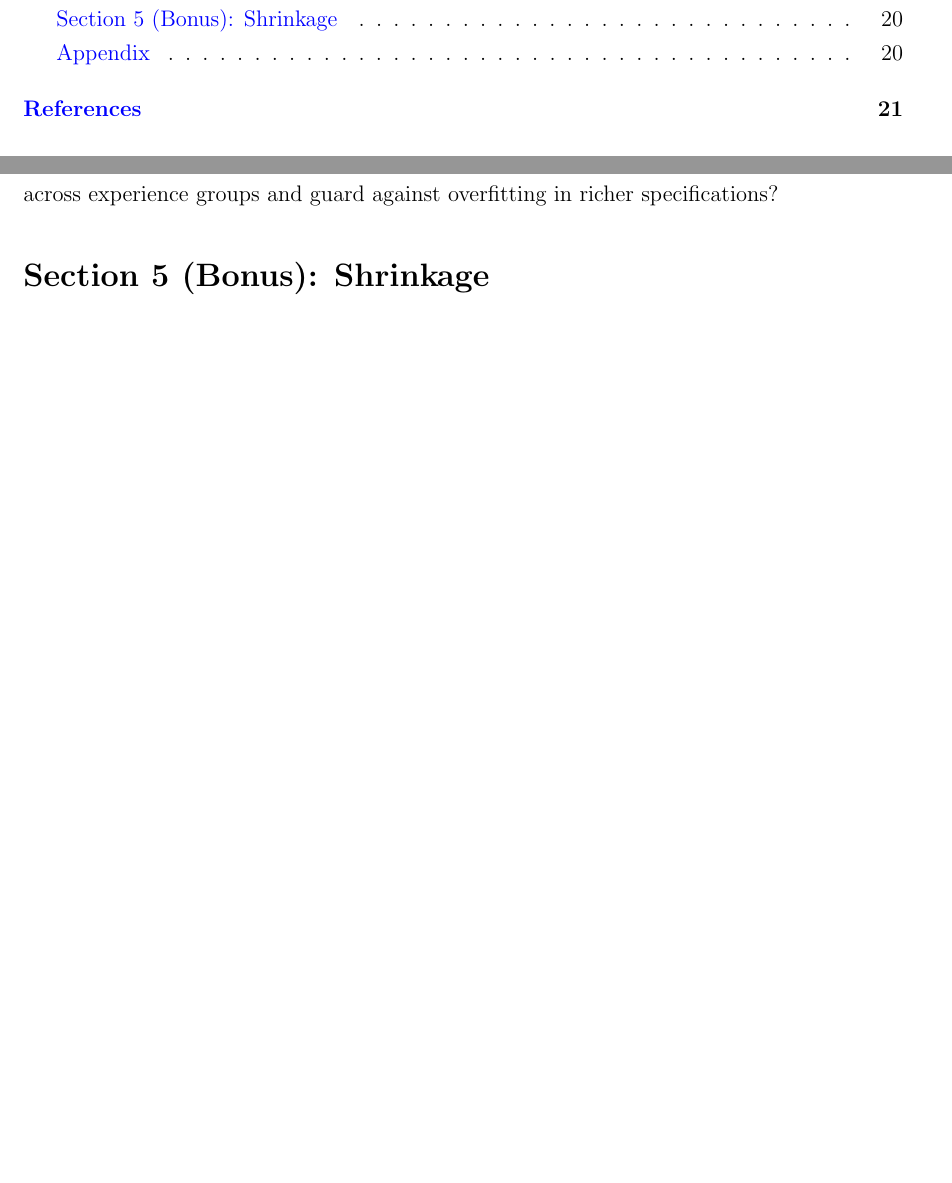
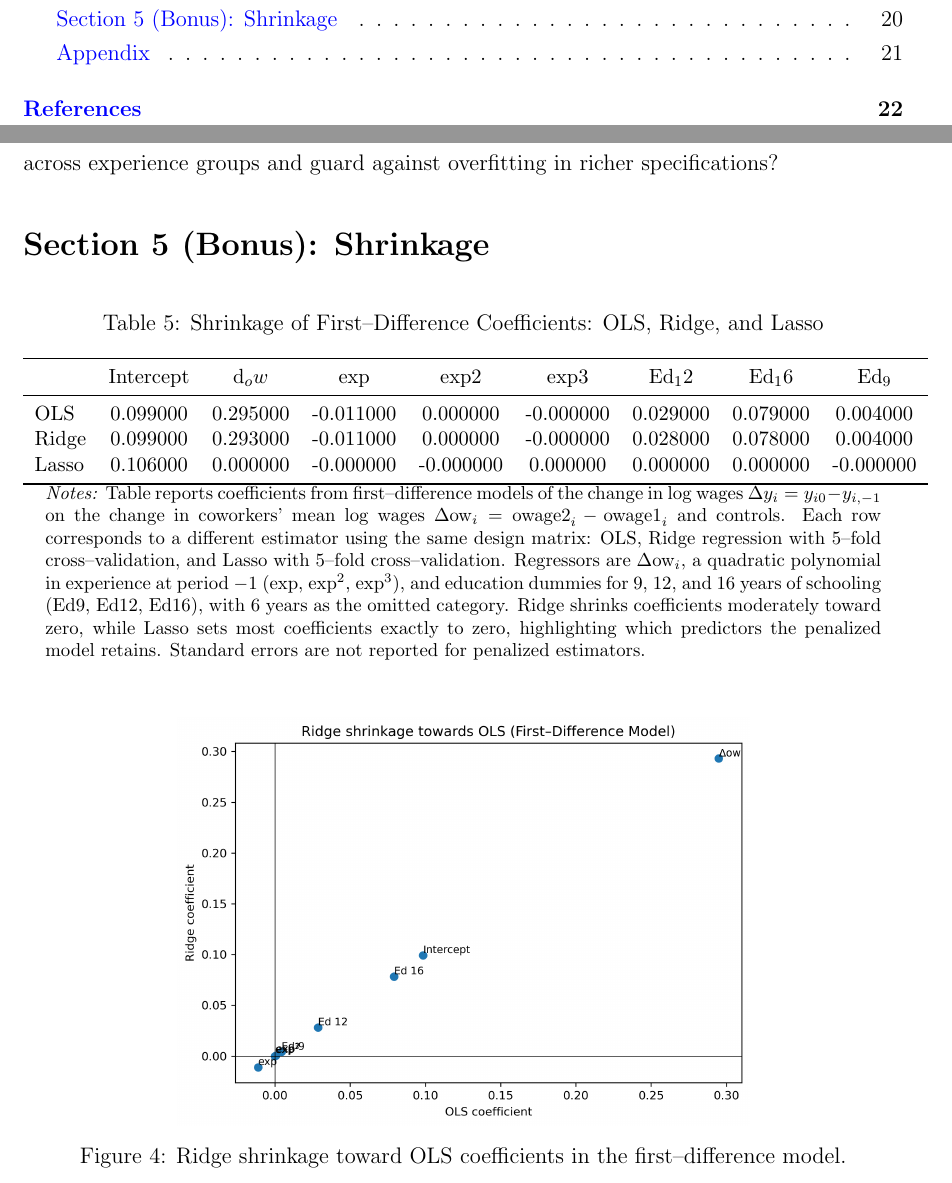
Before and after one commit to adelatorre2/econ695_group5_final, a LaTeX document (report/main.tex, which reads report/sections/section_5_bonus.tex): two parts of pages 3 and 20 of 21 before the commit and two parts of pages 3 and 20 of 22 after it, joined at a grey line, cut so that both start at the same text, the shorter picture padded with empty space. The pictures show the PDF file report/main.pdf that the author committed with the source.

Commit message:
Added shrinkage plots to vibhu's code.

```diff
--- a/report/sections/section_5_bonus.tex
+++ b/report/sections/section_5_bonus.tex
@@ -1,3 +1,42 @@
 \section*{Section 5 (Bonus): Shrinkage}
 \addcontentsline{toc}{section}{Section 5 (Bonus): Shrinkage}
 \label{sec:Section 5 (Bonus): Shrinkage}
+
+
+
+\begin{table}[htbp]
+    \centering
+    \caption{Shrinkage of First--Difference Coefficients: OLS, Ridge, and Lasso}
+    \label{tab:table5}
+    \small
+    \begin{tabular}{lcccccccc}
+    \toprule
+        & Intercept & d_ow & exp & exp2 & exp3 & Ed_12 & Ed_16 & Ed_9 \\
+        \midrule
+        OLS & 0.099000 & 0.295000 & -0.011000 & 0.000000 & -0.000000 & 0.029000 & 0.079000 & 0.004000 \\
+        Ridge & 0.099000 & 0.293000 & -0.011000 & 0.000000 & -0.000000 & 0.028000 & 0.078000 & 0.004000 \\
+        Lasso & 0.106000 & 0.000000 & -0.000000 & -0.000000 & 0.000000 & 0.000000 & 0.000000 & -0.000000 \\
+    \bottomrule
+    \end{tabular}
+    \vspace{0.25em}
+    \begin{minipage}{0.95\textwidth}
+        \footnotesize
+        \textit{Notes:} Table reports coefficients from first--difference models of the change in log
+        wages $\Delta y_i = y_{i0} - y_{i,-1}$ on the change in coworkers' mean log wages
+        $\Delta\text{ow}_i = \text{owage2}_i - \text{owage1}_i$ and controls. Each row corresponds
+        to a different estimator using the same design matrix: OLS, Ridge regression with
+        5--fold cross--validation, and Lasso with 5--fold cross--validation. Regressors are
+        $\Delta\text{ow}_i$, a quadratic polynomial in experience at period $-1$ (exp, exp$^{2}$,
+        exp$^{3}$), and education dummies for 9, 12, and 16 years of schooling (Ed9, Ed12, Ed16),
+        with 6 years as the omitted category. Ridge shrinks coefficients moderately toward zero,
+        while Lasso sets most coefficients exactly to zero, highlighting which predictors the
+        penalized model retains. Standard errors are not reported for penalized estimators.
+    \end{minipage}
+\end{table}
+
+
+\begin{figure}[htbp]
+    \centering
+    \includegraphics[width=0.65\textwidth]{figures/fig5_shrinkage_ridge_vs_ols.png}
+    \caption{Ridge shrinkage toward OLS coefficients in the first–difference model.}
+\end{figure}
```
Also changed, not shown: code/report/figures/fig5_shrinkage_lasso_vs_ols.png (added), code/report/figures/fig5_shrinkage_ridge_vs_ols.png (added), report/figures/fig5_shrinkage_ridge_vs_ols.png (added), report/figures/fig6_shrinkage_lasso_vs_ols.png (added), report/main.pdf, 1 other file.
